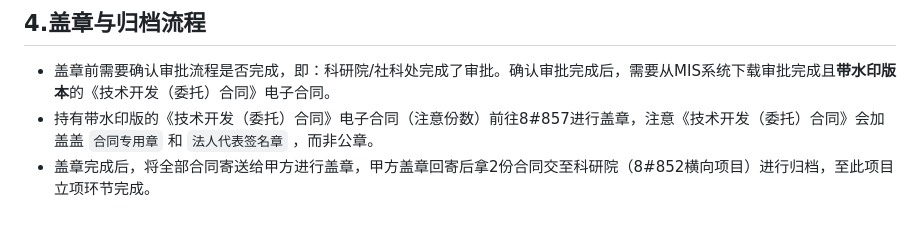
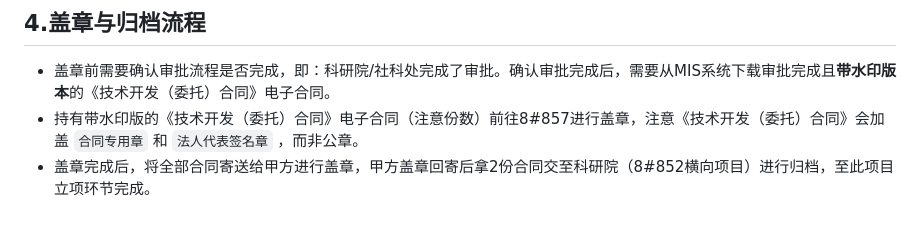
Before and after one commit to Allenpandas/BJTU-CS-Notebook, a Markdown page: 6-工作流程/横向项目立项流程.md, the part around the change. Rendered like a GitHub page.

Commit message:
更新工作流程

```diff
--- a/6-工作流程/横向项目立项流程.md
+++ b/6-工作流程/横向项目立项流程.md
@@ -59,5 +59,5 @@
 ## 4.盖章与归档流程
 
 - 盖章前需要确认审批流程是否完成，即：科研院/社科处完成了审批。确认审批完成后，需要从MIS系统下载审批完成且**带水印版本**的《技术开发（委托）合同》电子合同。
-- 持有带水印版的《技术开发（委托）合同》电子合同（注意份数）前往8#857进行盖章，注意《技术开发（委托）合同》会加盖盖 `合同专用章` 和 `法人代表签名章` ，而非公章。
+- 持有带水印版的《技术开发（委托）合同》电子合同（注意份数）前往8#857进行盖章，注意《技术开发（委托）合同》会加盖 `合同专用章` 和 `法人代表签名章` ，而非公章。
 - 盖章完成后，将全部合同寄送给甲方进行盖章，甲方盖章回寄后拿2份合同交至科研院（8#852横向项目）进行归档，至此项目立项环节完成。
```
